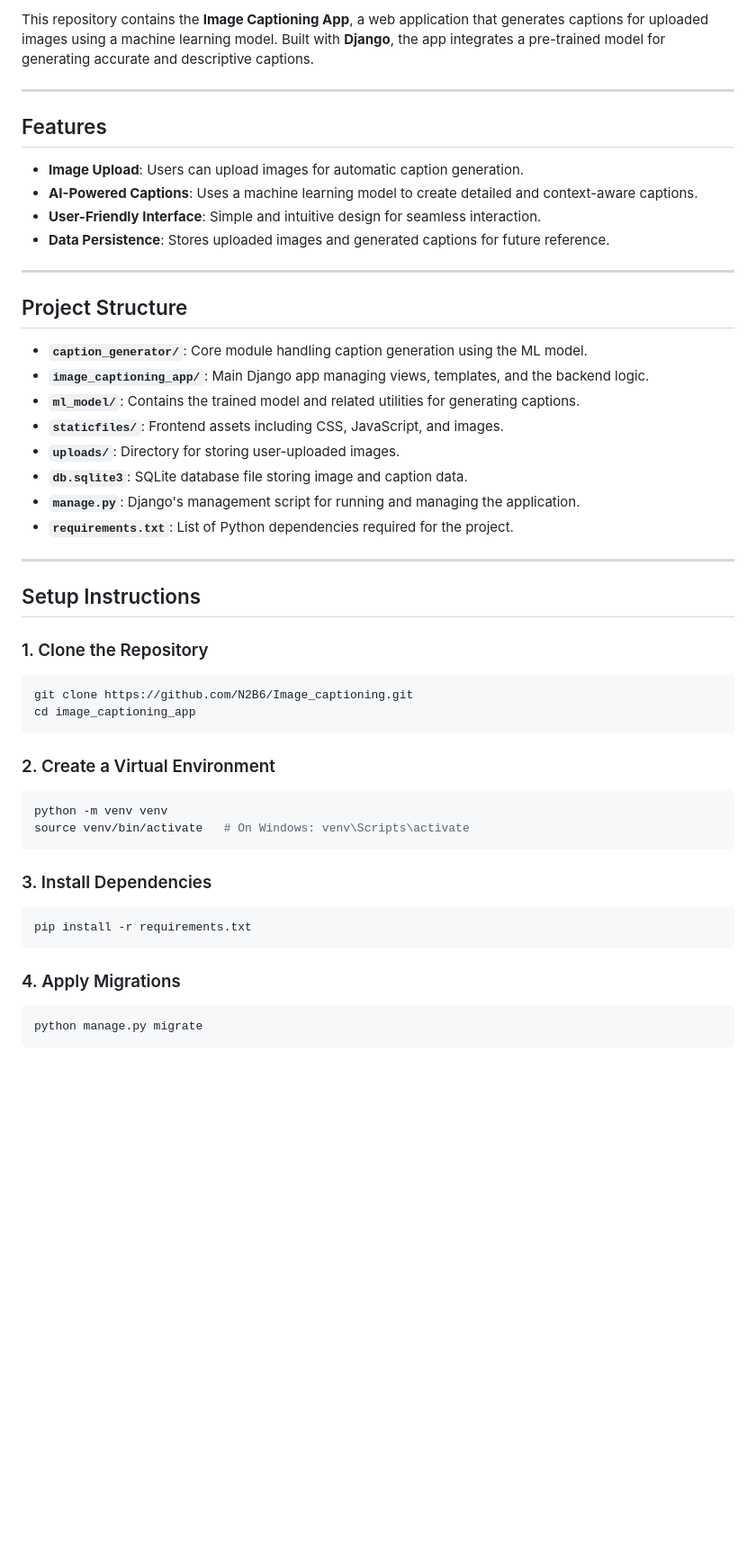
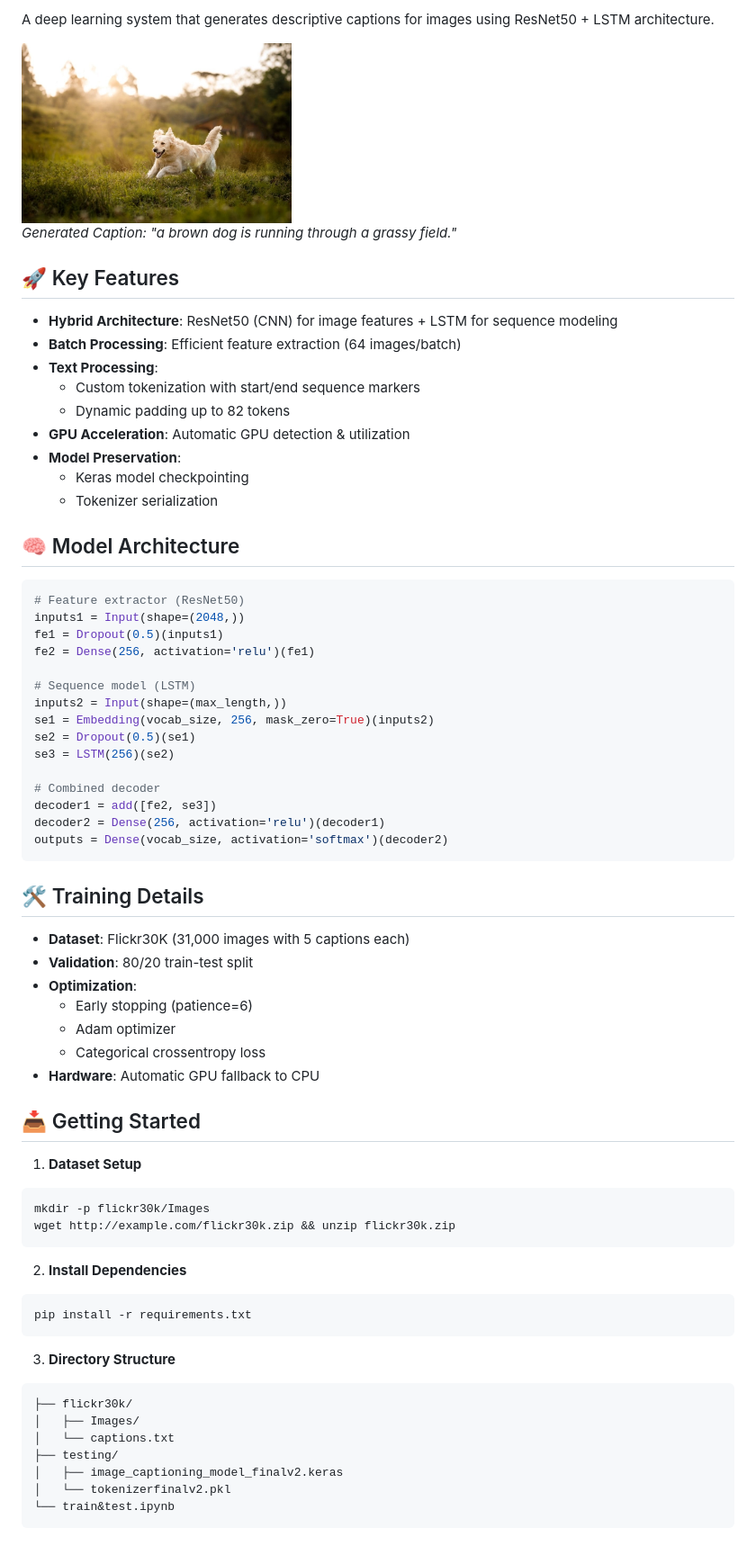
Before and after one commit to N2B6/Image_caption, a Markdown page: README.md, the part around the change printed below. Shown: that part at 90% size. Drawn GitHub-style; pictures changed too: doggy.jpeg (added); blank space fills up the shorter version.

````diff
--- a/README.md
+++ b/README.md
@@ -2,49 +2,69 @@
 
-This repository contains the **Image Captioning App**, a web application that generates captions for uploaded images using a machine learning model. Built with **Django**, the app integrates a pre-trained model for generating accurate and descriptive captions.
+A deep learning system that generates descriptive captions for images using ResNet50 + LSTM architecture.
 
----
+<img src="doggy.jpeg" width="300" />
 
-## Features
-- **Image Upload**: Users can upload images for automatic caption generation.
-- **AI-Powered Captions**: Uses a machine learning model to create detailed and context-aware captions.
-- **User-Friendly Interface**: Simple and intuitive design for seamless interaction.
-- **Data Persistence**: Stores uploaded images and generated captions for future reference.
+*Generated Caption: "a brown dog is running through a grassy field."*
 
----
+## 🚀 Key Features
+- **Hybrid Architecture**: ResNet50 (CNN) for image features + LSTM for sequence modeling
+- **Batch Processing**: Efficient feature extraction (64 images/batch)
+- **Text Processing**:
+  - Custom tokenization with start/end sequence markers
+  - Dynamic padding up to 82 tokens
+- **GPU Acceleration**: Automatic GPU detection & utilization
+- **Model Preservation**:
+  - Keras model checkpointing
+  - Tokenizer serialization
 
-## Project Structure
-- **`caption_generator/`**: Core module handling caption generation using the ML model.
-- **`image_captioning_app/`**: Main Django app managing views, templates, and the backend logic.
-- **`ml_model/`**: Contains the trained model and related utilities for generating captions.
-- **`staticfiles/`**: Frontend assets including CSS, JavaScript, and images.
-- **`uploads/`**: Directory for storing user-uploaded images.
-- **`db.sqlite3`**: SQLite database file storing image and caption data.
-- **`manage.py`**: Django's management script for running and managing the application.
-- **`requirements.txt`**: List of Python dependencies required for the project.
+## 🧠 Model Architecture
+```python
+# Feature extractor (ResNet50)
+inputs1 = Input(shape=(2048,))
+fe1 = Dropout(0.5)(inputs1)
+fe2 = Dense(256, activation='relu')(fe1)
 
----
+# Sequence model (LSTM)
+inputs2 = Input(shape=(max_length,))
+se1 = Embedding(vocab_size, 256, mask_zero=True)(inputs2)
+se2 = Dropout(0.5)(se1)
+se3 = LSTM(256)(se2)
 
-## Setup Instructions
-
-### 1. Clone the Repository
-```bash
-git clone https://github.com/N2B6/Image_captioning.git
-cd image_captioning_app
+# Combined decoder
+decoder1 = add([fe2, se3])
+decoder2 = Dense(256, activation='relu')(decoder1)
+outputs = Dense(vocab_size, activation='softmax')(decoder2)
 ```
 
-### 2. Create a Virtual Environment
+## 🛠️ Training Details
+- **Dataset**: Flickr30K (31,000 images with 5 captions each)
+- **Validation**: 80/20 train-test split
+- **Optimization**:
+  - Early stopping (patience=6)
+  - Adam optimizer
+  - Categorical crossentropy loss
+- **Hardware**: Automatic GPU fallback to CPU
+
+## 📥 Getting Started
+1. **Dataset Setup**
 ```bash
-python -m venv venv
-source venv/bin/activate   # On Windows: venv\Scripts\activate
+mkdir -p flickr30k/Images
+wget http://example.com/flickr30k.zip && unzip flickr30k.zip
 ```
 
-### 3. Install Dependencies
+2. **Install Dependencies**
 ```bash
 pip install -r requirements.txt
 ```
 
-### 4. Apply Migrations
-```bash
-python manage.py migrate
+3. **Directory Structure**
+```
+├── flickr30k/
+│   ├── Images/
+│   └── captions.txt
+├── testing/
+│   ├── image_captioning_model_finalv2.keras
+│   └── tokenizerfinalv2.pkl
+└── train&test.ipynb
 ```
 
````
Also changed, not shown: other parts of README.md (+38 -42 lines), uploads/download.jpg (added), 1 other file.
